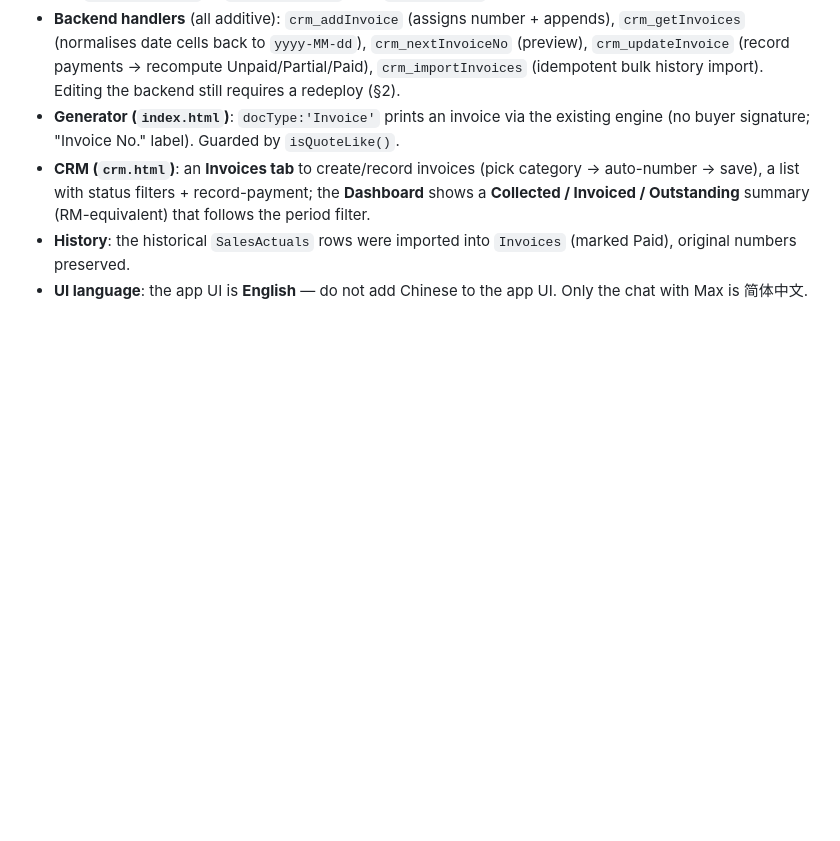
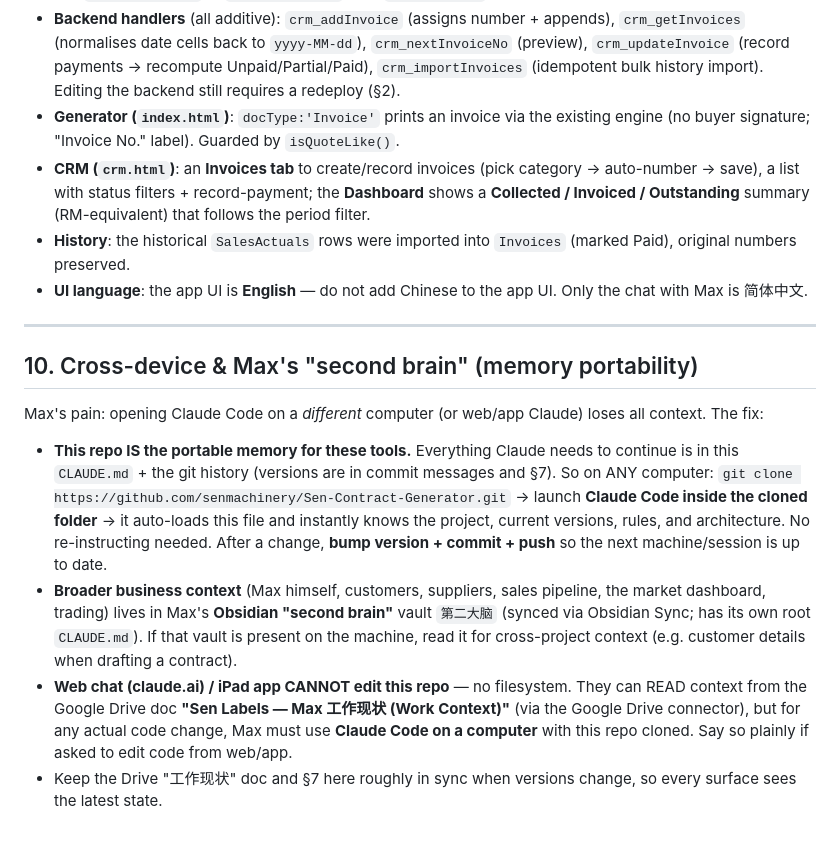
Before and after one commit to senmachinery/Sen-Contract-Generator, a Markdown page: CLAUDE.md, the part around the change. Rendered like a GitHub page; blank space fills up the shorter version.

Commit message:
CLAUDE.md: add §10 cross-device & second-brain memory portability
Co-Authored-By: Claude Opus 4.8 (1M context) <noreply@anthropic.com>

```diff
--- a/CLAUDE.md
+++ b/CLAUDE.md
@@ -152,3 +152,14 @@ Completes the money half of the pipeline: **inquiry → quote → contract → i
 - **CRM (`crm.html`)**: an **Invoices tab** to create/record invoices (pick category → auto-number → save), a list with status filters + record-payment; the **Dashboard** shows a **Collected / Invoiced / Outstanding** summary (RM-equivalent) that follows the period filter.
 - **History**: the historical `SalesActuals` rows were imported into `Invoices` (marked Paid), original numbers preserved.
 - **UI language**: the app UI is **English** — do not add Chinese to the app UI. Only the chat with Max is 简体中文.
+
+---
+
+## 10. Cross-device & Max's "second brain" (memory portability)
+
+Max's pain: opening Claude Code on a *different* computer (or web/app Claude) loses all context. The fix:
+
+- **This repo IS the portable memory for these tools.** Everything Claude needs to continue is in this `CLAUDE.md` + the git history (versions are in commit messages and §7). So on ANY computer: `git clone https://github.com/senmachinery/Sen-Contract-Generator.git` → launch **Claude Code inside the cloned folder** → it auto-loads this file and instantly knows the project, current versions, rules, and architecture. No re-instructing needed. After a change, **bump version + commit + push** so the next machine/session is up to date.
+- **Broader business context** (Max himself, customers, suppliers, sales pipeline, the market dashboard, trading) lives in Max's **Obsidian "second brain"** vault `第二大脑` (synced via Obsidian Sync; has its own root `CLAUDE.md`). If that vault is present on the machine, read it for cross-project context (e.g. customer details when drafting a contract).
+- **Web chat (claude.ai) / iPad app CANNOT edit this repo** — no filesystem. They can READ context from the Google Drive doc **"Sen Labels — Max 工作现状 (Work Context)"** (via the Google Drive connector), but for any actual code change, Max must use **Claude Code on a computer** with this repo cloned. Say so plainly if asked to edit code from web/app.
+- Keep the Drive "工作现状" doc and §7 here roughly in sync when versions change, so every surface sees the latest state.
```
